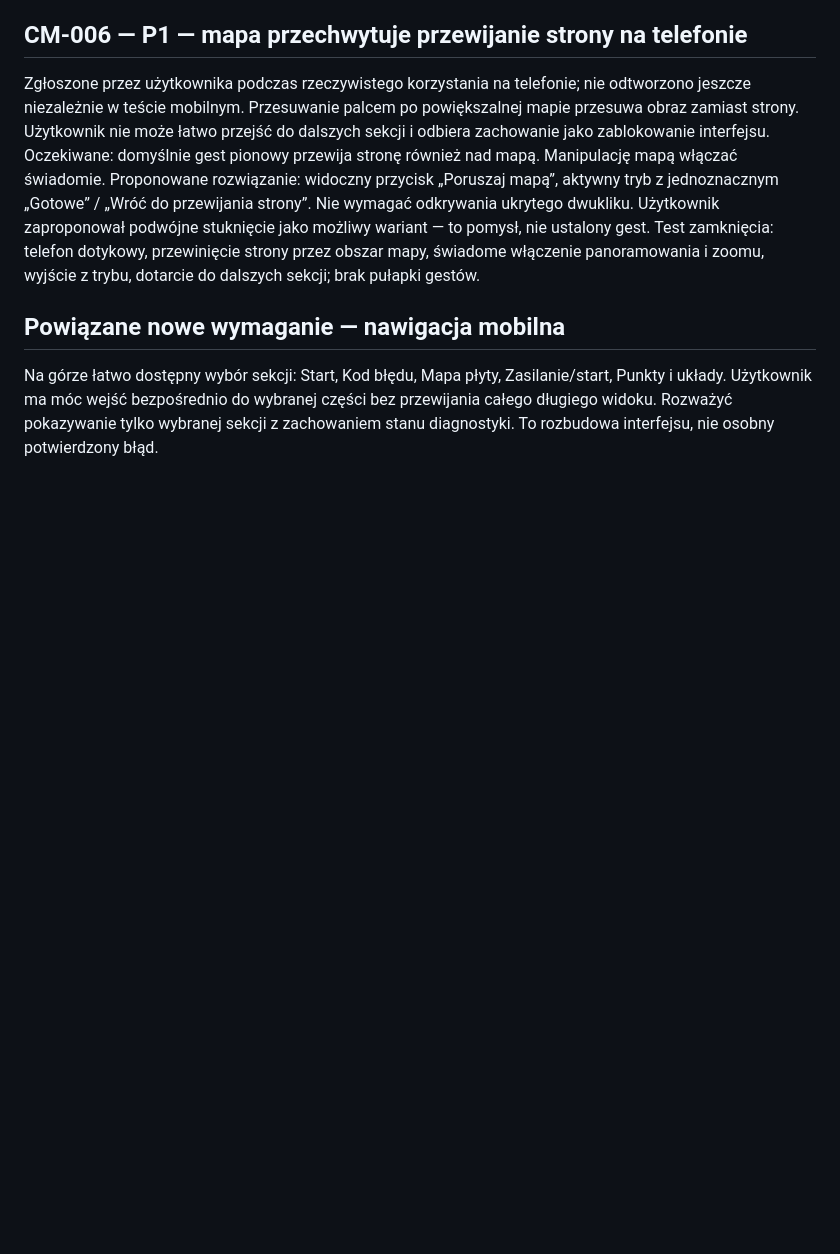
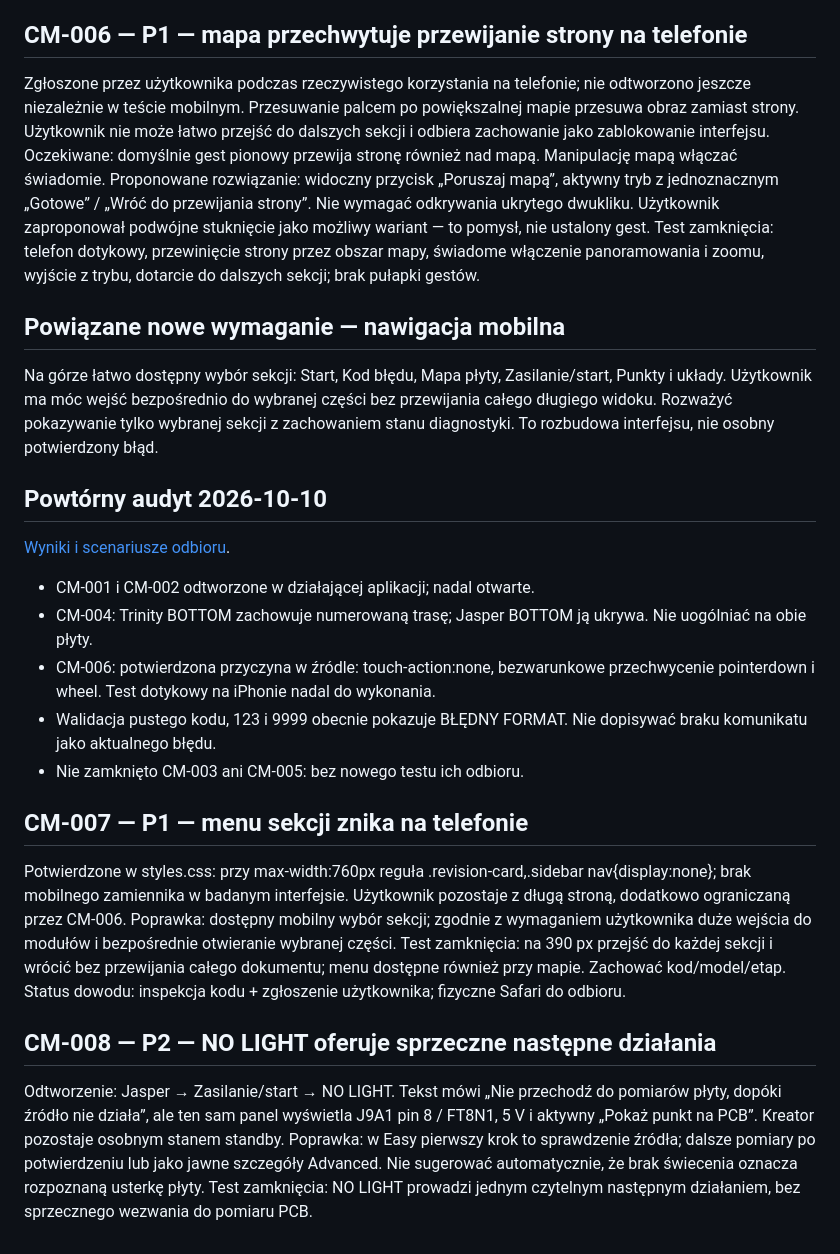
Before and after one commit to modyfikatorcasper/Xbox-360-Diagnostic-Maps-, a Markdown page: docs/CONSOLE_MAPS_ACTIVE_BUGS.md, the part around the change. GitHub-like rendering; blank space fills up the shorter version.

Commit message:
docs: confirm map regressions and log mobile navigation and PSU UX defects

```diff
--- a/docs/CONSOLE_MAPS_ACTIVE_BUGS.md
+++ b/docs/CONSOLE_MAPS_ACTIVE_BUGS.md
@@ -55,3 +55,24 @@ Test zamknięcia: telefon dotykowy, przewinięcie strony przez obszar mapy, świ
 
 ## Powiązane nowe wymaganie — nawigacja mobilna
 Na górze łatwo dostępny wybór sekcji: Start, Kod błędu, Mapa płyty, Zasilanie/start, Punkty i układy. Użytkownik ma móc wejść bezpośrednio do wybranej części bez przewijania całego długiego widoku. Rozważyć pokazywanie tylko wybranej sekcji z zachowaniem stanu diagnostyki. To rozbudowa interfejsu, nie osobny potwierdzony błąd.
+
+
+## Powtórny audyt 2026-10-10
+[Wyniki i scenariusze odbioru](CONSOLE_MAPS_UX_AUDIT_2026-10-10.md).
+- CM-001 i CM-002 odtworzone w działającej aplikacji; nadal otwarte.
+- CM-004: Trinity BOTTOM zachowuje numerowaną trasę; Jasper BOTTOM ją ukrywa. Nie uogólniać na obie płyty.
+- CM-006: potwierdzona przyczyna w źródle: touch-action:none, bezwarunkowe przechwycenie pointerdown i wheel. Test dotykowy na iPhonie nadal do wykonania.
+- Walidacja pustego kodu, 123 i 9999 obecnie pokazuje BŁĘDNY FORMAT. Nie dopisywać braku komunikatu jako aktualnego błędu.
+- Nie zamknięto CM-003 ani CM-005: bez nowego testu ich odbioru.
+
+## CM-007 — P1 — menu sekcji znika na telefonie
+Potwierdzone w styles.css: przy max-width:760px reguła .revision-card,.sidebar nav{display:none}; brak mobilnego zamiennika w badanym interfejsie. Użytkownik pozostaje z długą stroną, dodatkowo ograniczaną przez CM-006.
+Poprawka: dostępny mobilny wybór sekcji; zgodnie z wymaganiem użytkownika duże wejścia do modułów i bezpośrednie otwieranie wybranej części.
+Test zamknięcia: na 390 px przejść do każdej sekcji i wrócić bez przewijania całego dokumentu; menu dostępne również przy mapie. Zachować kod/model/etap.
+Status dowodu: inspekcja kodu + zgłoszenie użytkownika; fizyczne Safari do odbioru.
+
+## CM-008 — P2 — NO LIGHT oferuje sprzeczne następne działania
+Odtworzenie: Jasper → Zasilanie/start → NO LIGHT.
+Tekst mówi „Nie przechodź do pomiarów płyty, dopóki źródło nie działa”, ale ten sam panel wyświetla J9A1 pin 8 / FT8N1, 5 V i aktywny „Pokaż punkt na PCB”. Kreator pozostaje osobnym stanem standby.
+Poprawka: w Easy pierwszy krok to sprawdzenie źródła; dalsze pomiary po potwierdzeniu lub jako jawne szczegóły Advanced. Nie sugerować automatycznie, że brak świecenia oznacza rozpoznaną usterkę płyty.
+Test zamknięcia: NO LIGHT prowadzi jednym czytelnym następnym działaniem, bez sprzecznego wezwania do pomiaru PCB.
```
